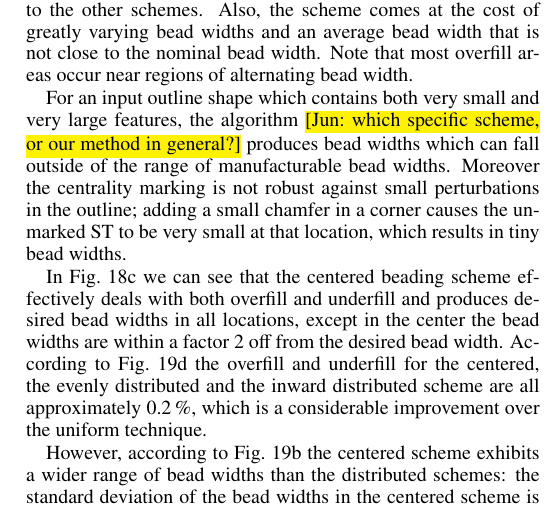
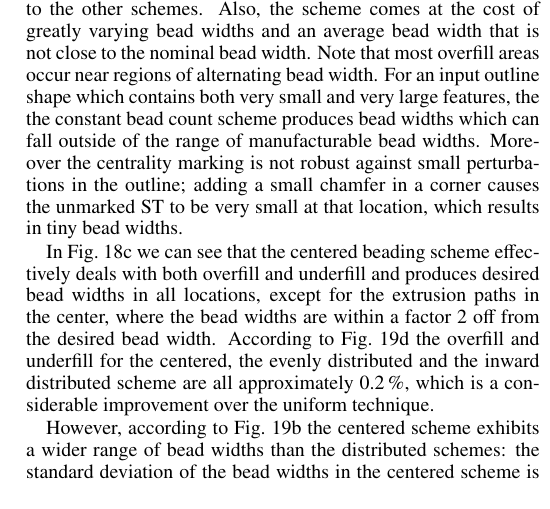
Before and after one commit to BagelOrb/variable_width_paper, a LaTeX paper (0_main.tex, which reads 8_discussion.tex): part of one column of page 12 of 16, cut so that both start at the same text. Compiled offline with pdfLaTeX.

Commit message:
Tims edits to comparison of schemes

```diff
--- a/8_discussion.tex
+++ b/8_discussion.tex
@@ -2,25 +2,18 @@
 
 
 \subsection{Comparison of beading schemes}
-%The uniform beading scheme and the outer bead scheme are of little use to FDM printers, but they show the flexibility of our algorithmic framework.
-
 We can see from \cref{TEST_naive_accuracy}(top) and~\ref{over_underfill} that the uniform technique causes a lot of overfills and underfills: on average approximately \SI{1}{\percent} of the total target area is covered by underfill and likewise for overfill.
 These defects are supposed to negatively influence the mechanical properties of the parts, and exceed the point that process parameters can be reliably correlated to mechanical properties of the part.
 To our knowledge, the uniform beading scheme, as well as the outer beading scheme, is of little use to FDM printers.
 
-%The single bead scheme solves the underfill problem in regions where the model is more thin than the nozzle size.
-%However, the scheme doesn't deal with the remaining area.
-%In our visualization we print the outline of the remaining area which exposes an overextrusion problem.
-
 The constant bead count scheme effectively deals with underfills, but generates orders of magnitude more overfills compared to the other schemes.
 Also, the scheme comes at the cost of greatly varying bead widths and an average bead width that is not close to the nominal bead width.
 Note that most overfill areas occur near regions of alternating bead width.
-
-For an input outline shape which contains both very small and very large features, the algorithm \jun{which specific scheme, or our method in general?} produces bead widths which can fall outside of the range of manufacturable bead widths.
+For an input outline shape which contains both very small and very large features, the the constant bead count scheme produces bead widths which can fall outside of the range of manufacturable bead widths.
 Moreover the centrality marking is not robust against small perturbations in the outline; adding a small chamfer in a corner causes the unmarked ST to be very small at that location, which results in tiny bead widths.
 
 In \cref{TEST_Center_accuracy} we can see that
-the centered beading scheme effectively deals with both overfill and underfill and produces desired bead widths in all locations, except in the center the bead widths are within a factor 2 off from the desired bead width.
+the centered beading scheme effectively deals with both overfill and underfill and produces desired bead widths in all locations, except for the extrusion paths in the center, where the bead widths are within a factor 2 off from the desired bead width.
 According to \cref{over_underfill} the overfill and underfill for the centered, the evenly distributed and the inward distributed scheme are all approximately \SI{0.2}{\percent}, which is a considerable improvement over the uniform technique.
 
 However, according to \cref{widthHistogram} the centered scheme exhibits a wider range of bead widths than the distributed schemes:
```
